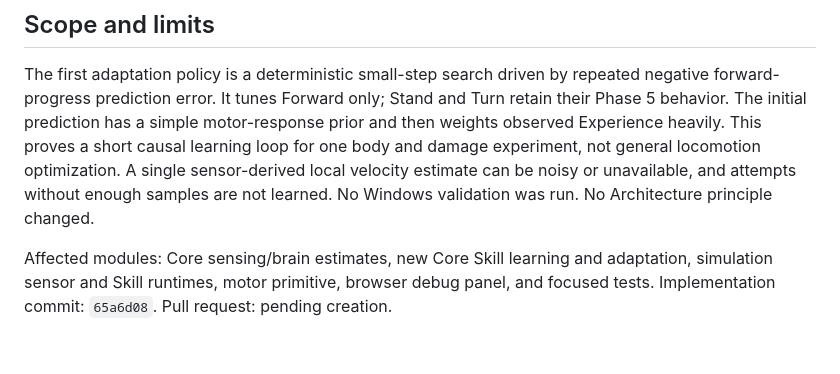
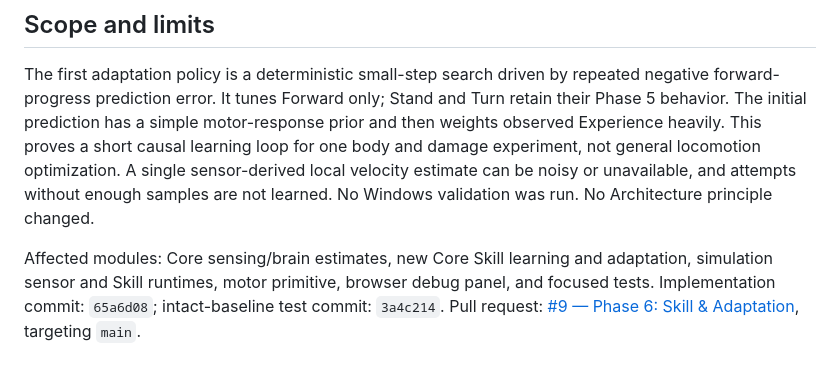
Before and after one commit to TTTT-T/Morphodyne, a Markdown page: PHASE6_REPORT.md, the part around the change. GitHub-like rendering.

Commit message:
docs: link Phase 6 review pull request

```diff
--- a/PHASE6_REPORT.md
+++ b/PHASE6_REPORT.md
@@ -31,4 +31,4 @@ The physical test asserts the controlled damage, same-parameter degradation, err
 
 The first adaptation policy is a deterministic small-step search driven by repeated negative forward-progress prediction error. It tunes Forward only; Stand and Turn retain their Phase 5 behavior. The initial prediction has a simple motor-response prior and then weights observed Experience heavily. This proves a short causal learning loop for one body and damage experiment, not general locomotion optimization. A single sensor-derived local velocity estimate can be noisy or unavailable, and attempts without enough samples are not learned. No Windows validation was run. No Architecture principle changed.
 
-Affected modules: Core sensing/brain estimates, new Core Skill learning and adaptation, simulation sensor and Skill runtimes, motor primitive, browser debug panel, and focused tests. Implementation commit: `65a6d08`. Pull request: pending creation.
+Affected modules: Core sensing/brain estimates, new Core Skill learning and adaptation, simulation sensor and Skill runtimes, motor primitive, browser debug panel, and focused tests. Implementation commit: `65a6d08`; intact-baseline test commit: `3a4c214`. Pull request: [#9 — Phase 6: Skill & Adaptation](https://github.com/TTTT-T/Morphodyne/pull/9), targeting `main`.
```
